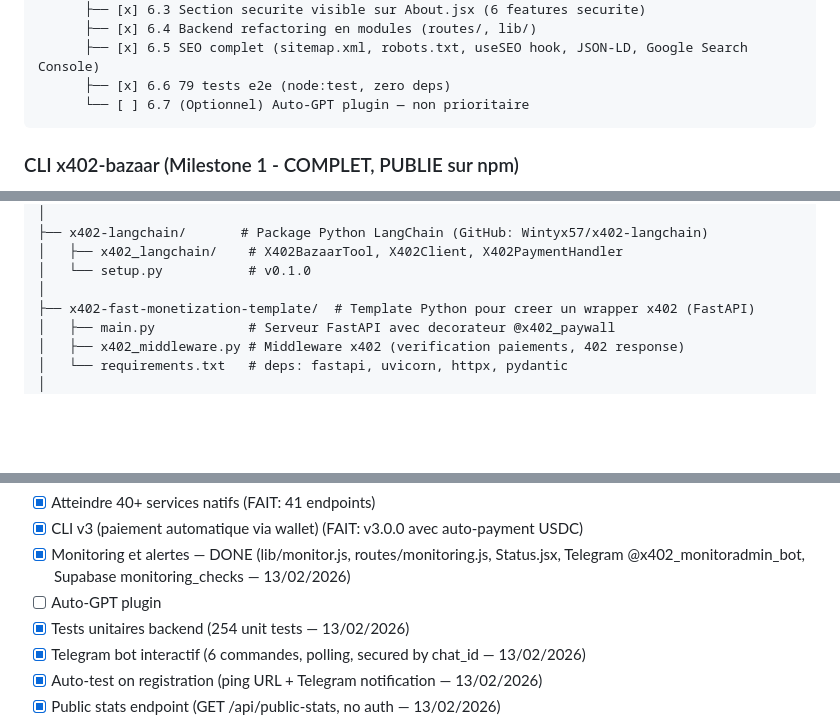
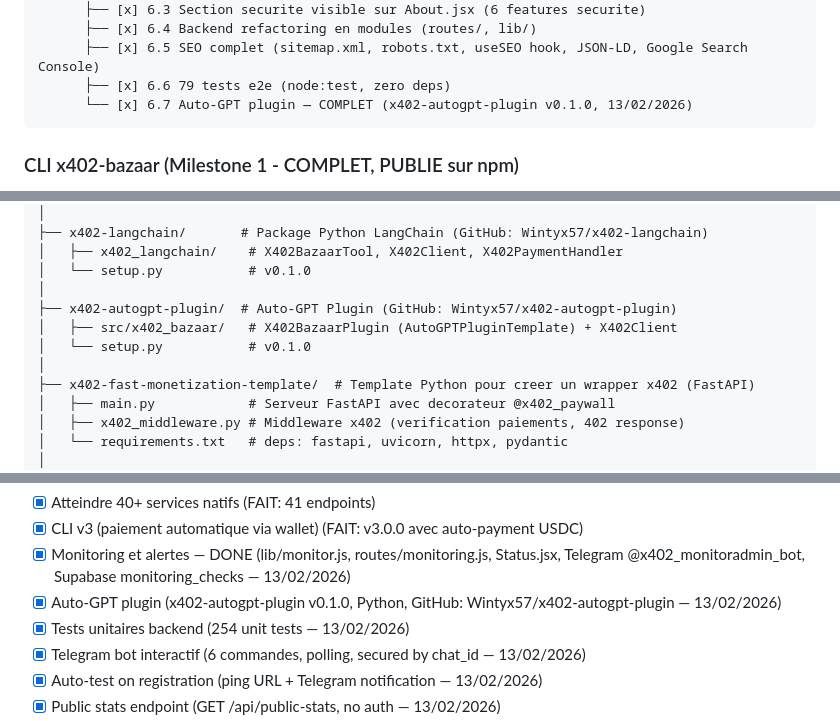
Before and after one commit to Wintyx57/x402-backend, a Markdown page: CLAUDE.md, 3 parts joined by grey strips. Drawn GitHub-style; blank space fills up the shorter version.

Commit message:
docs: add Auto-GPT plugin to architecture and deployments
Mark 6.7 Auto-GPT plugin as COMPLETE in roadmap.
Add x402-autogpt-plugin to architecture tree, deployments table, and ecosystem.

Co-Authored-By: Claude Opus 4.6 <noreply@anthropic.com>

````diff
--- a/CLAUDE.md
+++ b/CLAUDE.md
@@ -78,7 +78,7 @@ Phase 1: Developer Obsession (Mois 1-2) — COMPLETE
       ├── [x] 6.4 Backend refactoring en modules (routes/, lib/)
       ├── [x] 6.5 SEO complet (sitemap.xml, robots.txt, useSEO hook, JSON-LD, Google Search Console)
       ├── [x] 6.6 79 tests e2e (node:test, zero deps)
-      └── [ ] 6.7 (Optionnel) Auto-GPT plugin — non prioritaire
+      └── [x] 6.7 Auto-GPT plugin — COMPLET (x402-autogpt-plugin v0.1.0, 13/02/2026)
 ```
 
 ### CLI x402-bazaar (Milestone 1 - COMPLET, PUBLIE sur npm)
@@ -186,6 +186,10 @@ HACKATHON/
 │   ├── x402_langchain/    # X402BazaarTool, X402Client, X402PaymentHandler
 │   └── setup.py           # v0.1.0
 │
+├── x402-autogpt-plugin/  # Auto-GPT Plugin (GitHub: Wintyx57/x402-autogpt-plugin)
+│   ├── src/x402_bazaar/   # X402BazaarPlugin (AutoGPTPluginTemplate) + X402Client
+│   └── setup.py           # v0.1.0
+│
 ├── x402-fast-monetization-template/  # Template Python pour creer un wrapper x402 (FastAPI)
 │   ├── main.py            # Serveur FastAPI avec decorateur @x402_paywall
 │   ├── x402_middleware.py # Middleware x402 (verification paiements, 402 response)
@@ -398,7 +404,7 @@ VITE_NETWORK=mainnet
 - [x] Atteindre 40+ services natifs (FAIT: 41 endpoints)
 - [x] CLI v3 (paiement automatique via wallet) (FAIT: v3.0.0 avec auto-payment USDC)
 - [x] Monitoring et alertes — DONE (lib/monitor.js, routes/monitoring.js, Status.jsx, Telegram @x402_monitoradmin_bot, Supabase monitoring_checks — 13/02/2026)
-- [ ] Auto-GPT plugin
+- [x] Auto-GPT plugin (x402-autogpt-plugin v0.1.0, Python, GitHub: Wintyx57/x402-autogpt-plugin — 13/02/2026)
 - [x] Tests unitaires backend (254 unit tests — 13/02/2026)
 - [x] Telegram bot interactif (6 commandes, polling, secured by chat_id — 13/02/2026)
 - [x] Auto-test on registration (ping URL + Telegram notification — 13/02/2026)
````
Also changed, not shown: other parts of CLAUDE.md (+2 -0 lines).
